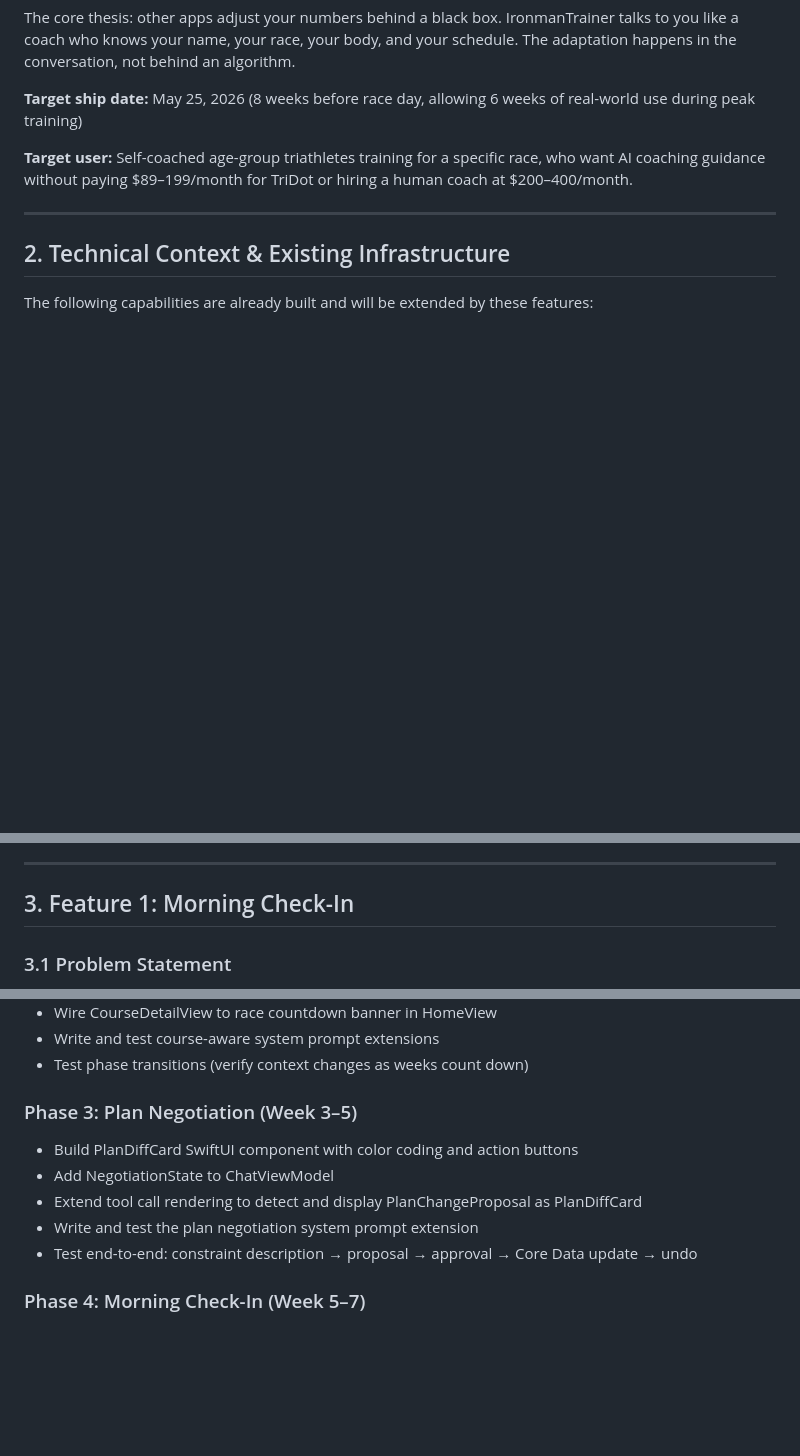
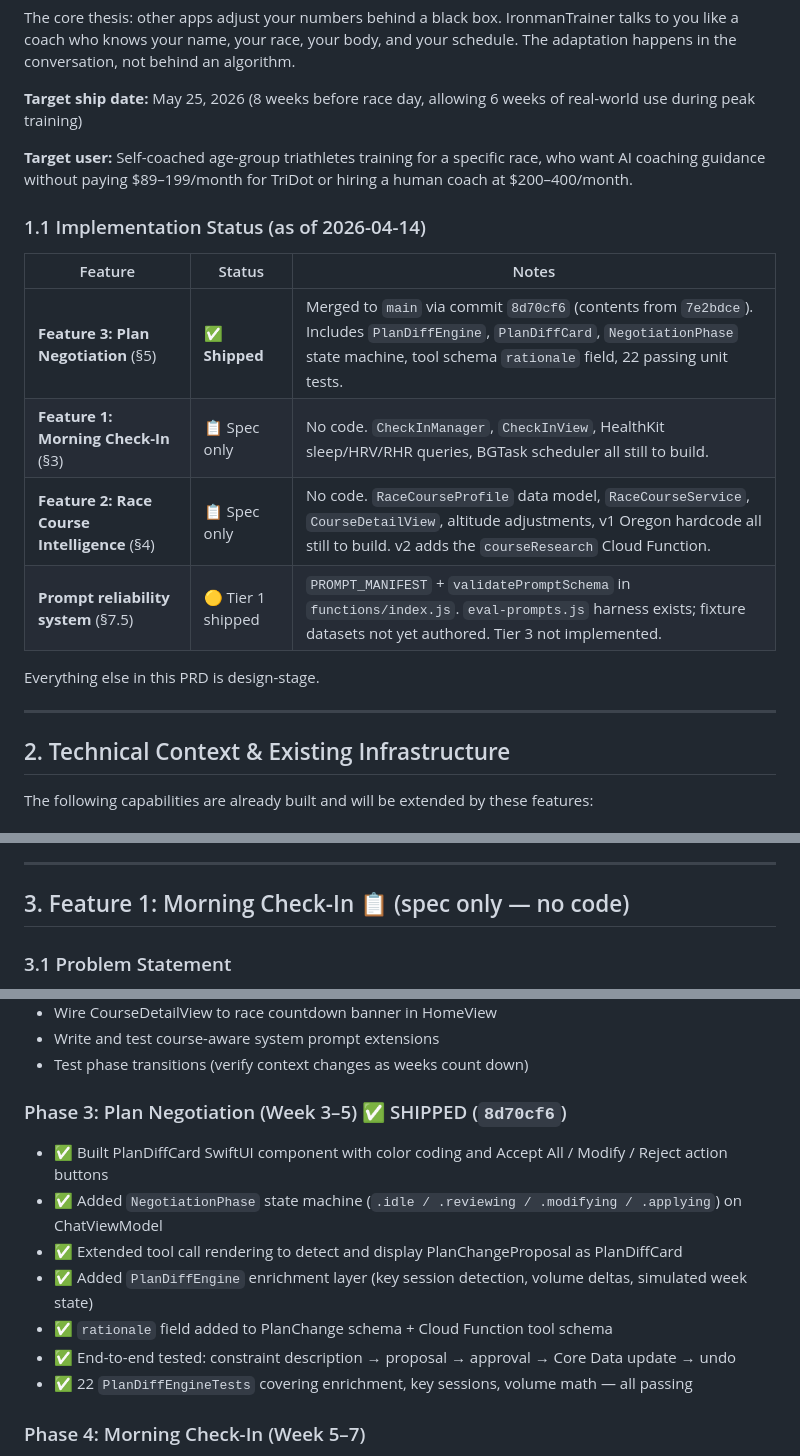
Before and after one commit to brentleewilliams/triathlon-trainer, a Markdown page: IronmanTrainer/docs/prd-adaptive-coaching.md, 3 parts joined by grey strips. Drawn GitHub-style; blank space fills up the shorter version.

Commit message:
Docs: add PRD implementation status — Plan Negotiation shipped, other two features spec-only
- Add §1.1 Implementation Status table at top of PRD
- Mark Feature 1 (Morning Check-In) and Feature 2 (Race Course Intelligence) as spec-only with no code
- Mark Feature 3 (Plan Negotiation) as shipped in 8d70cf6 with list of concrete deliverables
- §8 Phase 3 converted to retrospective ✅ checklist

Co-Authored-By: Claude Opus 4.6 (1M context) <noreply@anthropic.com>

```diff
--- a/IronmanTrainer/docs/prd-adaptive-coaching.md
+++ b/IronmanTrainer/docs/prd-adaptive-coaching.md
@@ -16,6 +16,17 @@ The core thesis: other apps adjust your numbers behind a black box. IronmanTrain
 **Target ship date:** May 25, 2026 (8 weeks before race day, allowing 6 weeks of real-world use during peak training)
 
 **Target user:** Self-coached age-group triathletes training for a specific race, who want AI coaching guidance without paying $89–199/month for TriDot or hiring a human coach at $200–400/month.
+
+### 1.1 Implementation Status (as of 2026-04-14)
+
+| Feature | Status | Notes |
+|---|---|---|
+| **Feature 3: Plan Negotiation** (§5) | ✅ **Shipped** | Merged to `main` via commit `8d70cf6` (contents from `7e2bdce`). Includes `PlanDiffEngine`, `PlanDiffCard`, `NegotiationPhase` state machine, tool schema `rationale` field, 22 passing unit tests. |
+| **Feature 1: Morning Check-In** (§3) | 📋 Spec only | No code. `CheckInManager`, `CheckInView`, HealthKit sleep/HRV/RHR queries, BGTask scheduler all still to build. |
+| **Feature 2: Race Course Intelligence** (§4) | 📋 Spec only | No code. `RaceCourseProfile` data model, `RaceCourseService`, `CourseDetailView`, altitude adjustments, v1 Oregon hardcode all still to build. v2 adds the `courseResearch` Cloud Function. |
+| **Prompt reliability system** (§7.5) | 🟡 Tier 1 shipped | `PROMPT_MANIFEST` + `validatePromptSchema` in `functions/index.js`. `eval-prompts.js` harness exists; fixture datasets not yet authored. Tier 3 not implemented. |
+
+Everything else in this PRD is design-stage.
 
 ---
 
@@ -53,7 +64,7 @@ The following capabilities are already built and will be extended by these featu
 
 ---
 
-## 3. Feature 1: Morning Check-In
+## 3. Feature 1: Morning Check-In  📋 (spec only — no code)
 
 ### 3.1 Problem Statement
 
@@ -733,13 +744,15 @@ Recommended build order, accounting for dependencies:
 - Write and test course-aware system prompt extensions
 - Test phase transitions (verify context changes as weeks count down)
 
-### Phase 3: Plan Negotiation (Week 3–5)
+### Phase 3: Plan Negotiation (Week 3–5) ✅ SHIPPED (`8d70cf6`)
 
-- Build PlanDiffCard SwiftUI component with color coding and action buttons
-- Add NegotiationState to ChatViewModel
-- Extend tool call rendering to detect and display PlanChangeProposal as PlanDiffCard
-- Write and test the plan negotiation system prompt extension
-- Test end-to-end: constraint description → proposal → approval → Core Data update → undo
+- ✅ Built PlanDiffCard SwiftUI component with color coding and Accept All / Modify / Reject action buttons
+- ✅ Added `NegotiationPhase` state machine (`.idle / .reviewing / .modifying / .applying`) on ChatViewModel
+- ✅ Extended tool call rendering to detect and display PlanChangeProposal as PlanDiffCard
+- ✅ Added `PlanDiffEngine` enrichment layer (key session detection, volume deltas, simulated week state)
+- ✅ `rationale` field added to PlanChange schema + Cloud Function tool schema
+- ✅ End-to-end tested: constraint description → proposal → approval → Core Data update → undo
+- ✅ 22 `PlanDiffEngineTests` covering enrichment, key sessions, volume math — all passing
 
 ### Phase 4: Morning Check-In (Week 5–7)
 
```
Also changed, not shown: other parts of IronmanTrainer/docs/prd-adaptive-coaching.md (+2 -2 lines).
